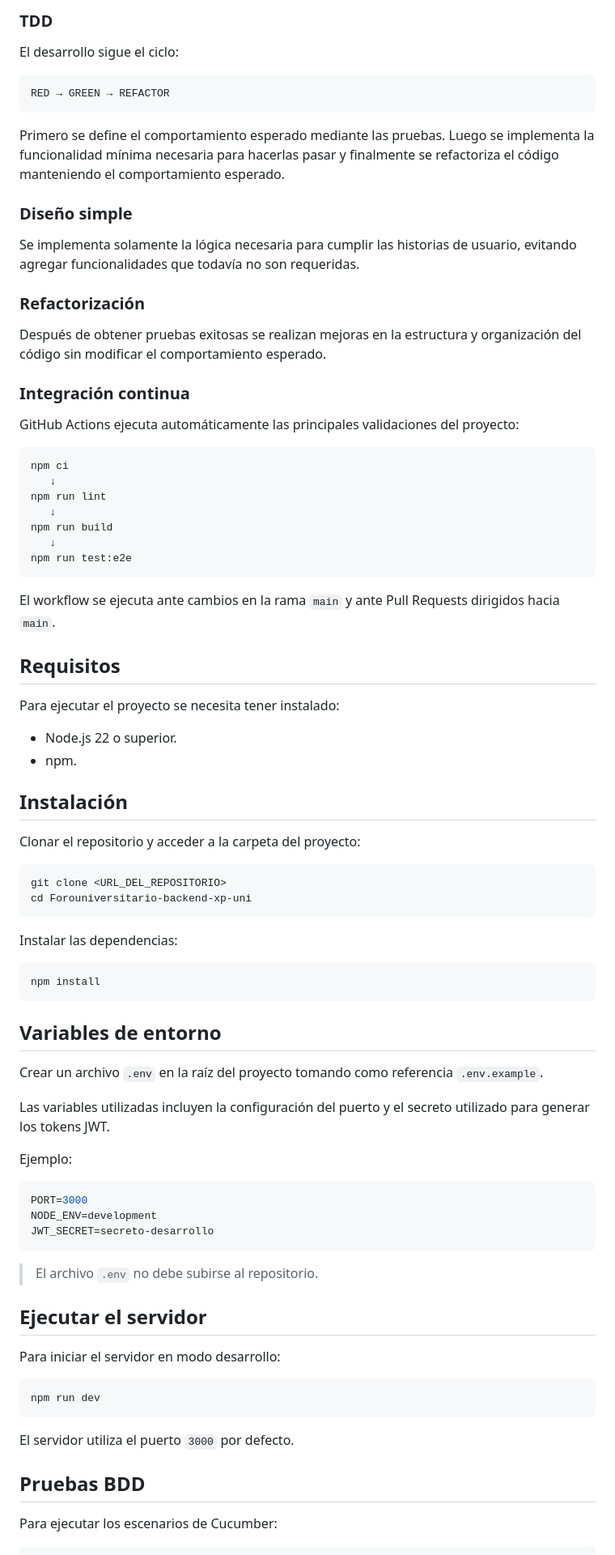
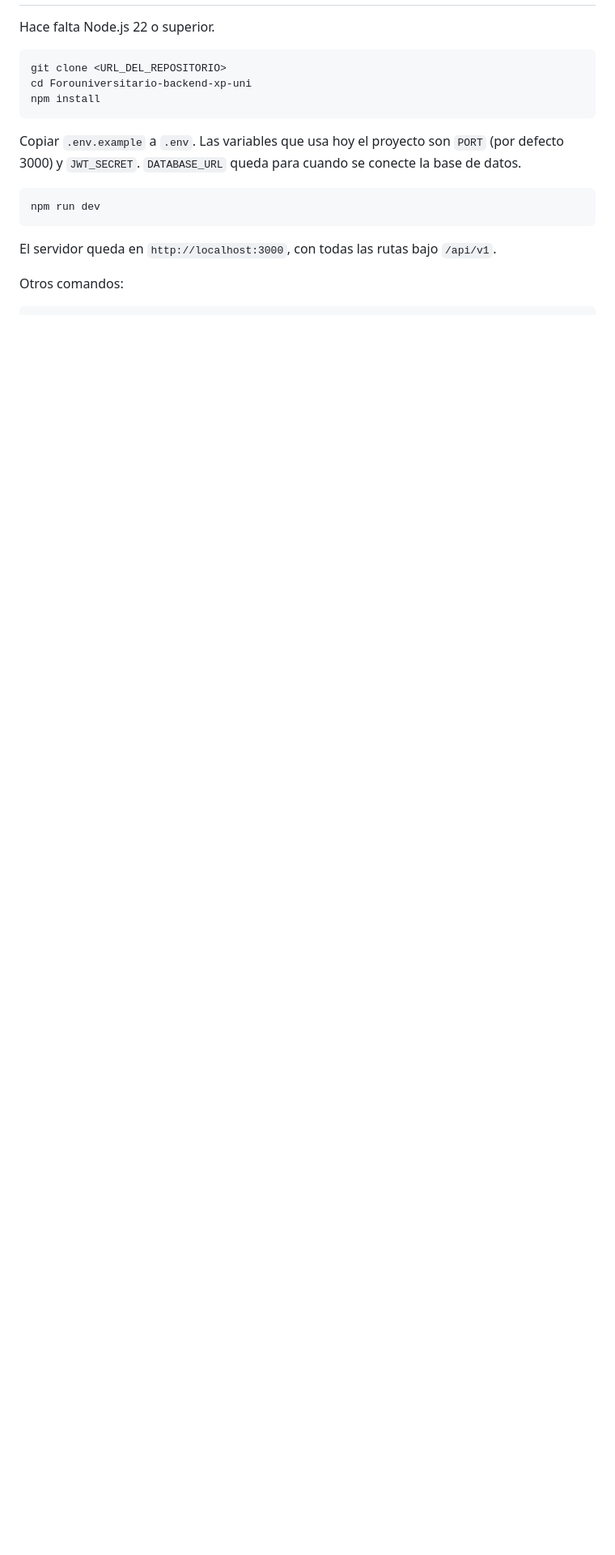
Before and after one commit to joaquingrossosedecmonte-blip/Forouniversitario-backend-xp-uni, a Markdown page: README.md, the part around one of its changes. Shown at 81% size. Drawn GitHub-style; blank space fills up the shorter version.

````diff
--- a/README.md
+++ b/README.md
@@ -74,87 +13,19 @@ Los escenarios incluyen casos exitosos y casos de error para verificar el compor
-### TDD
-
-El desarrollo sigue el ciclo:
-
-```text
-RED → GREEN → REFACTOR
-```
-
-Primero se define el comportamiento esperado mediante las pruebas. Luego se implementa la funcionalidad mínima necesaria para hacerlas pasar y finalmente se refactoriza el código manteniendo el comportamiento esperado.
-
-### Diseño simple
-
-Se implementa solamente la lógica necesaria para cumplir las historias de usuario, evitando agregar funcionalidades que todavía no son requeridas.
-
-### Refactorización
-
-Después de obtener pruebas exitosas se realizan mejoras en la estructura y organización del código sin modificar el comportamiento esperado.
-
-### Integración continua
-
-GitHub Actions ejecuta automáticamente las principales validaciones del proyecto:
-
-```text
-npm ci
-   ↓
-npm run lint
-   ↓
-npm run build
-   ↓
-npm run test:e2e
-```
-
-El workflow se ejecuta ante cambios en la rama `main` y ante Pull Requests dirigidos hacia `main`.
-
-## Requisitos
-
-Para ejecutar el proyecto se necesita tener instalado:
-
-- Node.js 22 o superior.
-- npm.
-
-## Instalación
-
-Clonar el repositorio y acceder a la carpeta del proyecto:
+Hace falta Node.js 22 o superior.
 
 ```bash
 git clone <URL_DEL_REPOSITORIO>
 cd Forouniversitario-backend-xp-uni
-```
-
-Instalar las dependencias:
-
-```bash
 npm install
 ```
 
-## Variables de entorno
-
-Crear un archivo `.env` en la raíz del proyecto tomando como referencia `.env.example`.
-
-Las variables utilizadas incluyen la configuración del puerto y el secreto utilizado para generar los tokens JWT.
-
-Ejemplo:
-
-```env
-PORT=3000
-NODE_ENV=development
-JWT_SECRET=secreto-desarrollo
-```
-
-> El archivo `.env` no debe subirse al repositorio.
-
-## Ejecutar el servidor
-
-Para iniciar el servidor en modo desarrollo:
+Copiar `.env.example` a `.env`. Las variables que usa hoy el proyecto son `PORT` (por defecto 3000) y `JWT_SECRET`. `DATABASE_URL` queda para cuando se conecte la base de datos.
 
 ```bash
 npm run dev
 ```
 
-El servidor utiliza el puerto `3000` por defecto.
+El servidor queda en `http://localhost:3000`, con todas las rutas bajo `/api/v1`.
 
-## Pruebas BDD
-
-Para ejecutar los escenarios de Cucumber:
+Otros comandos:
 
 ```bash
````
Also changed, not shown: other parts of README.md (+108 -126 lines).
